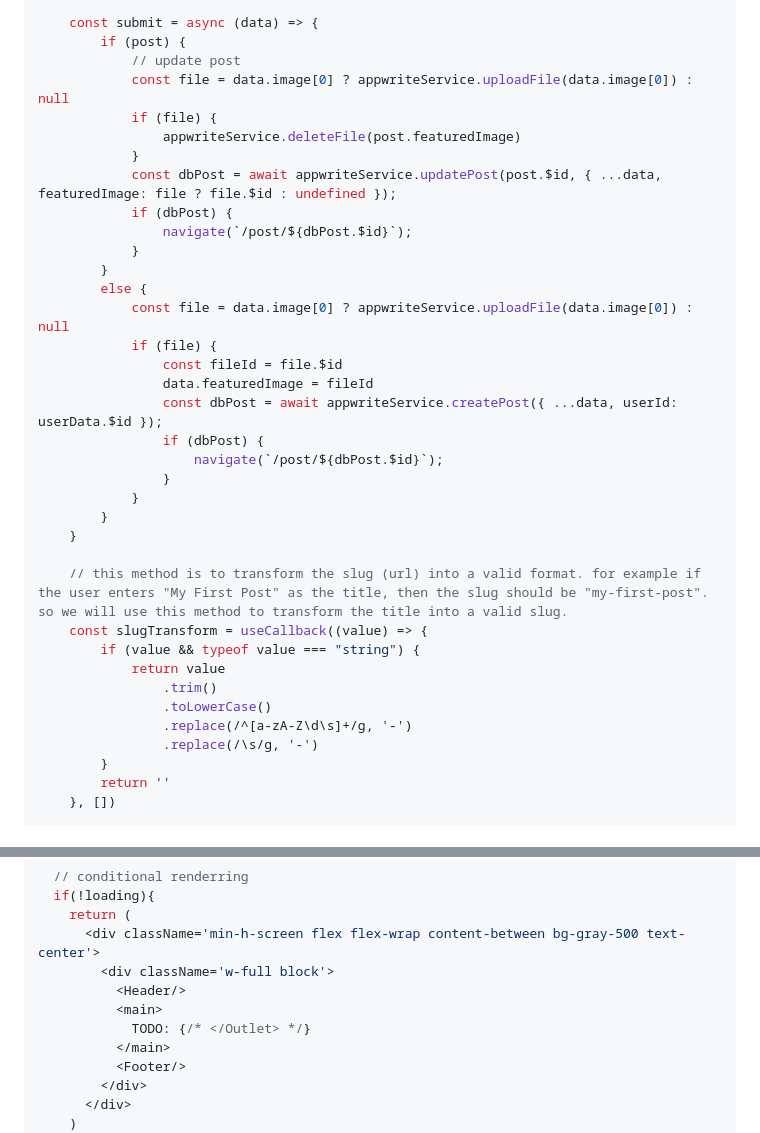
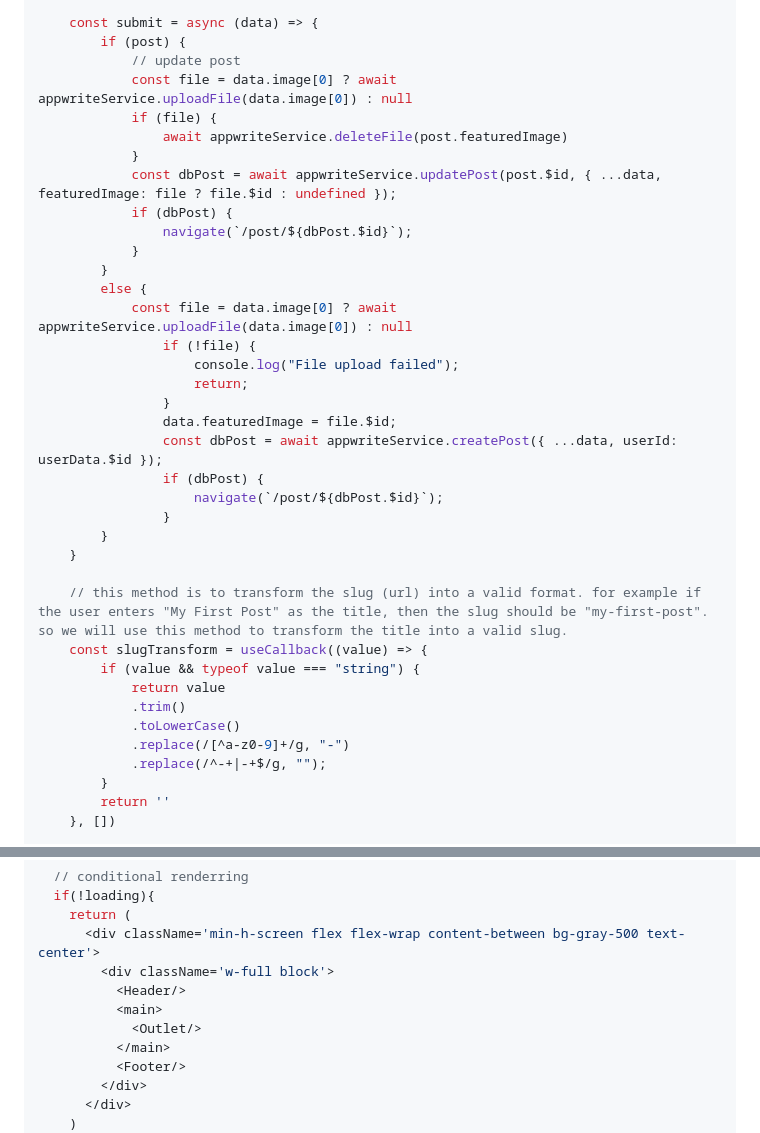
Before and after one commit to Ashwani47/react, a Markdown page: megaBlog.md, 2 parts joined by grey strips. Drawn GitHub-style.

```diff
--- a/megaBlog.md
+++ b/megaBlog.md
@@ -1405,9 +1402,9 @@ function PostForm({ post }) {
     const submit = async (data) => {
         if (post) {
             // update post
-            const file = data.image[0] ? appwriteService.uploadFile(data.image[0]) : null
+            const file = data.image[0] ? await appwriteService.uploadFile(data.image[0]) : null
             if (file) {
-                appwriteService.deleteFile(post.featuredImage)
+                await appwriteService.deleteFile(post.featuredImage)
             }
             const dbPost = await appwriteService.updatePost(post.$id, { ...data, featuredImage: file ? file.$id : undefined });
             if (dbPost) {
@@ -1415,15 +1412,16 @@ function PostForm({ post }) {
             }
         }
         else {
-            const file = data.image[0] ? appwriteService.uploadFile(data.image[0]) : null
-            if (file) {
-                const fileId = file.$id
-                data.featuredImage = fileId
+            const file = data.image[0] ? await appwriteService.uploadFile(data.image[0]) : null
+                if (!file) {
+                    console.log("File upload failed");
+                    return;
+                }
+                data.featuredImage = file.$id;
                 const dbPost = await appwriteService.createPost({ ...data, userId: userData.$id });
                 if (dbPost) {
                     navigate(`/post/${dbPost.$id}`);
                 }
-            }
         }
     }
 
@@ -1431,10 +1429,10 @@ function PostForm({ post }) {
     const slugTransform = useCallback((value) => {
         if (value && typeof value === "string") {
             return value
-                .trim()
-                .toLowerCase()
-                .replace(/^[a-zA-Z\d\s]+/g, '-')
-                .replace(/\s/g, '-')
+            .trim()
+            .toLowerCase()
+            .replace(/[^a-z0-9]+/g, "-")
+            .replace(/^-+|-+$/g, "");
         }
         return ''
     }, [])
@@ -1806,7 +1804,7 @@ function App() {
         <div className='w-full block'>
           <Header/>
           <main>
-            TODO: {/* </Outlet> */}
+            <Outlet/>
           </main>
           <Footer/>
         </div>
```
Also changed, not shown: other parts of megaBlog.md (+54 -6 lines).
